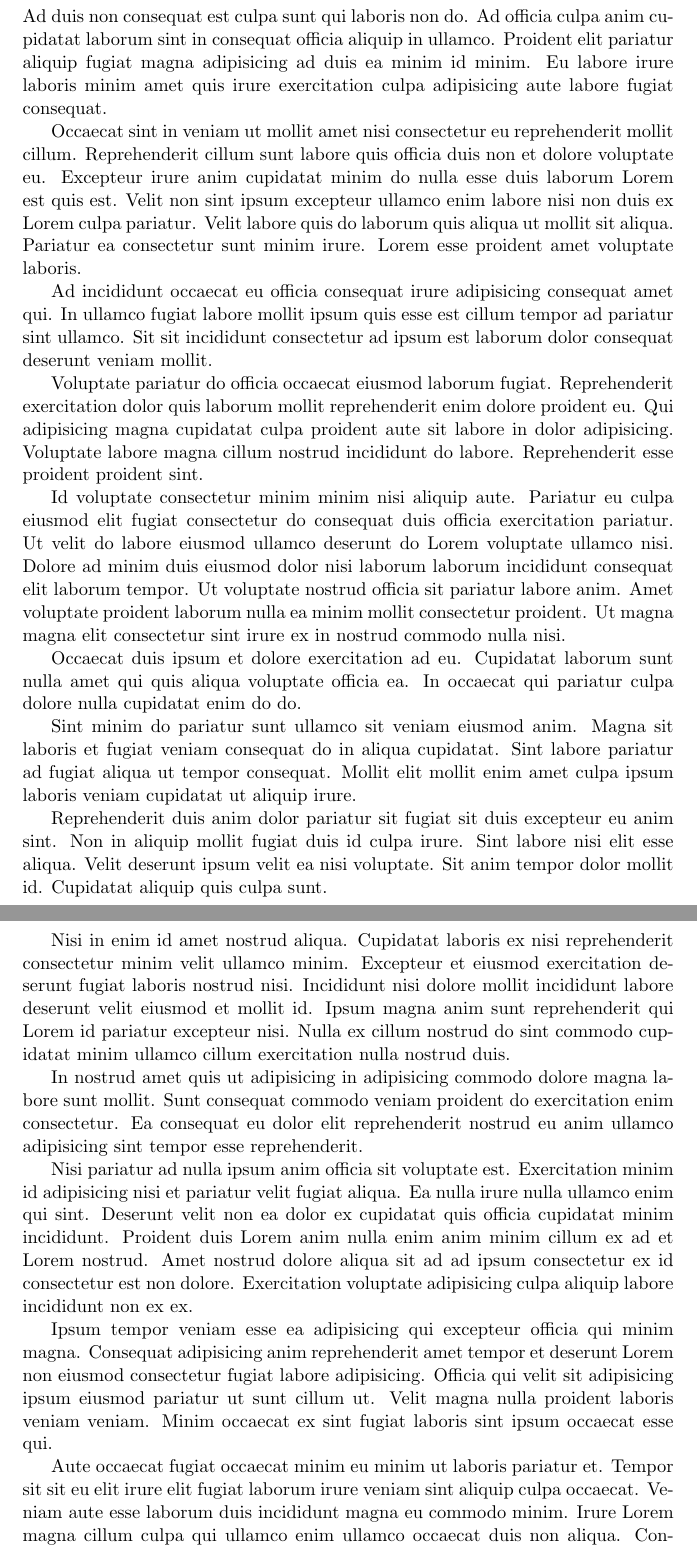
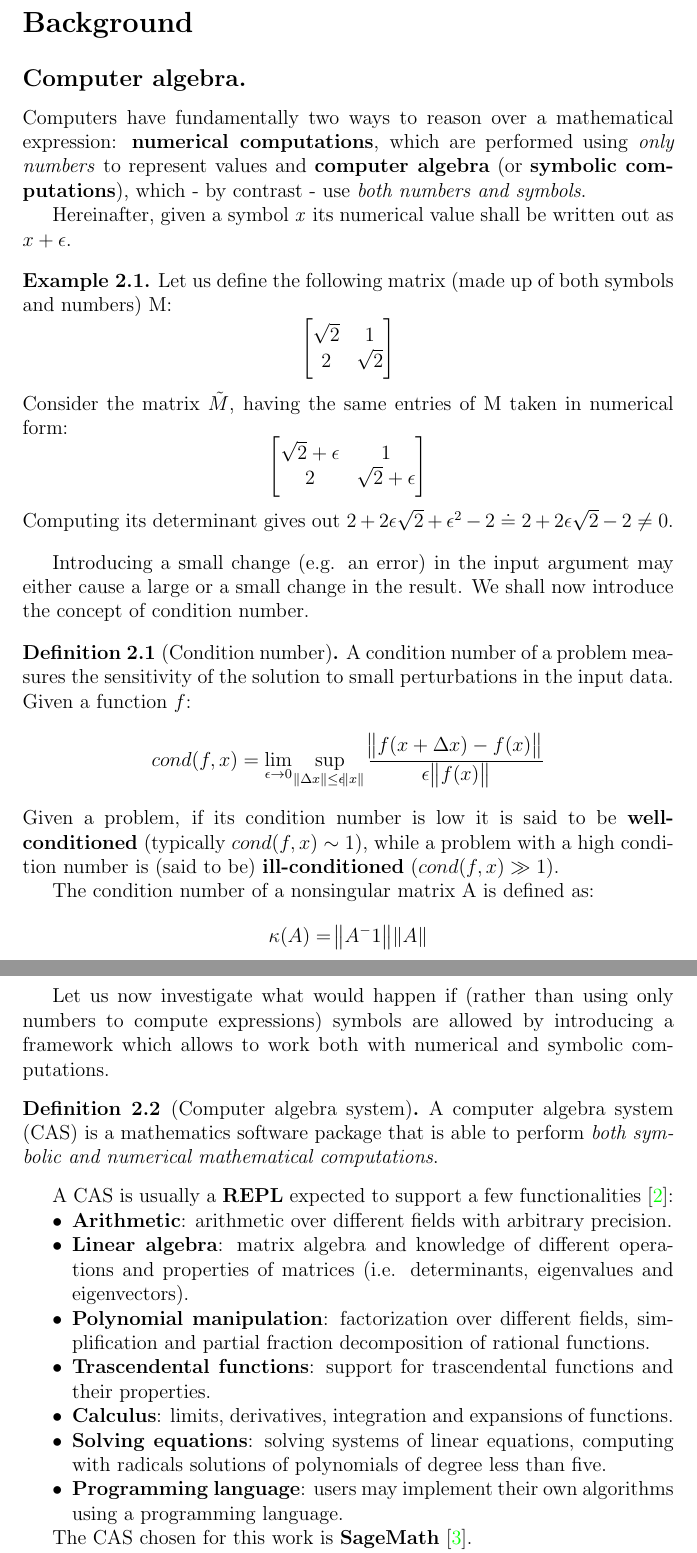
Before and after one commit to liviusi/kronecker-canonical-form, a LaTeX thesis (report/src/main.tex, which reads report/src/chapters/background.tex): two parts of pages 8 and 9 of 15 before the commit and two parts of pages 8 and 9 of 17 after it, joined at a grey line, cut at the place of the change. The pictures show the PDF file report/main.pdf that the author committed with the source.

Commit message:
started writing background

```diff
--- a/report/src/chapters/background.tex
+++ b/report/src/chapters/background.tex
@@ -1,29 +1,110 @@
 \section{Background}
-% review della letteratura: jordan, usi della forma di kronecker, algoritmi con aritmetica di macchina (van dooren)
-Ad duis non consequat est culpa sunt qui laboris non do. Ad officia culpa anim cupidatat laborum sint in consequat officia aliquip in ullamco. Proident elit pariatur aliquip fugiat magna adipisicing ad duis ea minim id minim. Eu labore irure laboris minim amet quis irure exercitation culpa adipisicing aute labore fugiat consequat.
+\subsection*{Computer algebra.}
+Computers have fundamentally two ways to reason over a mathematical expression: \textbf{numerical computations}, which are performed
+using \textit{only numbers} to represent values and \textbf{computer algebra} (or \textbf{symbolic computations}), which - by
+contrast - use \textit{both numbers and symbols}.
 
-Occaecat sint in veniam ut mollit amet nisi consectetur eu reprehenderit mollit cillum. Reprehenderit cillum sunt labore quis officia duis non et dolore voluptate eu. Excepteur irure anim cupidatat minim do nulla esse duis laborum Lorem est quis est. Velit non sint ipsum excepteur ullamco enim labore nisi non duis ex Lorem culpa pariatur. Velit labore quis do laborum quis aliqua ut mollit sit aliqua. Pariatur ea consectetur sunt minim irure. Lorem esse proident amet voluptate laboris.
+Hereinafter, given a symbol \textit{x} its numerical value shall be written out as \textit{\(x + \epsilon\)}.
 
-Ad incididunt occaecat eu officia consequat irure adipisicing consequat amet qui. In ullamco fugiat labore mollit ipsum quis esse est cillum tempor ad pariatur sint ullamco. Sit sit incididunt consectetur ad ipsum est laborum dolor consequat deserunt veniam mollit.
+\begin{exmp}
+    Let us define the following matrix (made up of both symbols and numbers) M:
+    \[
+        \begin{bmatrix}
+            \sqrt{2}  &   1    \\
+                2     & \sqrt{2}
+        \end{bmatrix}
+    \]
+    Consider the matrix \( \tilde{M} \), having the same entries of M taken in numerical form:
+    \[
+        \begin{bmatrix}
+            \sqrt{2} + \epsilon &           1         \\
+                2               &  \sqrt{2} + \epsilon
+        \end{bmatrix}
+    \]
+    Computing its determinant gives out \( 2  +2\epsilon\sqrt{2} + \epsilon^2 - 2 \doteq 2 + 2\epsilon\sqrt{2} -2 \neq 0 \).
+\end{exmp}
 
-Voluptate pariatur do officia occaecat eiusmod laborum fugiat. Reprehenderit exercitation dolor quis laborum mollit reprehenderit enim dolore proident eu. Qui adipisicing magna cupidatat culpa proident aute sit labore in dolor adipisicing. Voluptate labore magna cillum nostrud incididunt do labore. Reprehenderit esse proident proident sint.
+Introducing a small change (e.g. an error) in the input argument may either cause a large or a small change in the result.
+We shall now introduce the concept of condition number.
 
-Id voluptate consectetur minim minim nisi aliquip aute. Pariatur eu culpa eiusmod elit fugiat consectetur do consequat duis officia exercitation pariatur. Ut velit do labore eiusmod ullamco deserunt do Lorem voluptate ullamco nisi. Dolore ad minim duis eiusmod dolor nisi laborum laborum incididunt consequat elit laborum tempor. Ut voluptate nostrud officia sit pariatur labore anim. Amet voluptate proident laborum nulla ea minim mollit consectetur proident. Ut magna magna elit consectetur sint irure ex in nostrud commodo nulla nisi.
+\begin{definition}[Condition number]
+    A condition number of a problem measures the sensitivity of the solution to small perturbations in the input data.
+    Given a function \(f \):
+    \[
+        cond(f, x) = \lim_{\epsilon \to 0} \sup \limits_{\norm{\Delta x} \leq \epsilon \norm{x}}
+        \dfrac{\norm{f(x+\Delta x) - f(x)}}{\epsilon \norm{f(x)}}
+    \]
+    Given a problem, if its condition number is low it is said to be \textbf{well-conditioned} (typically \( cond(f, x) \sim 1 \)),
+    while a problem with a high condition number is (said to be) \textbf{ill-conditioned} (\( cond(f, x) \gg 1 \)).
 
-Occaecat duis ipsum et dolore exercitation ad eu. Cupidatat laborum sunt nulla amet qui quis aliqua voluptate officia ea. In occaecat qui pariatur culpa dolore nulla cupidatat enim do do.
+    The condition number of a nonsingular matrix A is defined as:
+    \[
+        \kappa(A) = \norm{A^-1} \norm{A}
+    \]
+\end{definition}
 
-Sint minim do pariatur sunt ullamco sit veniam eiusmod anim. Magna sit laboris et fugiat veniam consequat do in aliqua cupidatat. Sint labore pariatur ad fugiat aliqua ut tempor consequat. Mollit elit mollit enim amet culpa ipsum laboris veniam cupidatat ut aliquip irure.
+Let us now investigate what would happen if (rather than using only numbers to compute expressions) symbols are allowed by introducing
+a framework which allows to work both with numerical and symbolic computations.
+\begin{definition}[Computer algebra system]
+    A computer algebra system (CAS) is a mathematics software package that is able to perform \textit{both symbolic and numerical
+    mathematical computations}.
+\end{definition}
 
-Reprehenderit duis anim dolor pariatur sit fugiat sit duis excepteur eu anim sint. Non in aliquip mollit fugiat duis id culpa irure. Sint labore nisi elit esse aliqua. Velit deserunt ipsum velit ea nisi voluptate. Sit anim tempor dolor mollit id. Cupidatat aliquip quis culpa sunt.
+A CAS is usually a \textbf{REPL} expected to support a few functionalities \cite{introcas}:
+\begin{itemize}[topsep=0pt, itemsep=0pt, parsep=0pt]
+    \item \textbf{Arithmetic}:
+        arithmetic over different fields with arbitrary precision.
+    \item \textbf{Linear algebra}:
+        matrix algebra and knowledge of different operations and properties of matrices
+        (i.e. determinants, eigenvalues and eigenvectors).
+    \item \textbf{Polynomial manipulation}:
+        factorization over different fields, simplification and partial fraction decomposition of rational functions.
+    \item \textbf{Trascendental functions}:
+        support for trascendental functions and their properties.
+    \item \textbf{Calculus}:
+        limits, derivatives, integration and expansions of functions.
+    \item \textbf{Solving equations}:
+        solving systems of linear equations, computing with radicals solutions of polynomials of degree less than five.
+    \item \textbf{Programming language}:
+        users may implement their own algorithms using a programming language.
+\end{itemize}
 
-Nisi in enim id amet nostrud aliqua. Cupidatat laboris ex nisi reprehenderit consectetur minim velit ullamco minim. Excepteur et eiusmod exercitation deserunt fugiat laboris nostrud nisi. Incididunt nisi dolore mollit incididunt labore deserunt velit eiusmod et mollit id. Ipsum magna anim sunt reprehenderit qui Lorem id pariatur excepteur nisi. Nulla ex cillum nostrud do sint commodo cupidatat minim ullamco cillum exercitation nulla nostrud duis.
+The CAS chosen for this work is \textbf{SageMath} \cite{sage}.
 
-In nostrud amet quis ut adipisicing in adipisicing commodo dolore magna labore sunt mollit. Sunt consequat commodo veniam proident do exercitation enim consectetur. Ea consequat eu dolor elit reprehenderit nostrud eu anim ullamco adipisicing sint tempor esse reprehenderit.
+SageMath is an open source CAS distributed under the terms of the GNU GPLv3 \cite{gpl}.
 
-Nisi pariatur ad nulla ipsum anim officia sit voluptate est. Exercitation minim id adipisicing nisi et pariatur velit fugiat aliqua. Ea nulla irure nulla ullamco enim qui sint. Deserunt velit non ea dolor ex cupidatat quis officia cupidatat minim incididunt. Proident duis Lorem anim nulla enim anim minim cillum ex ad et Lorem nostrud. Amet nostrud dolore aliqua sit ad ad ipsum consectetur ex id consectetur est non dolore. Exercitation voluptate adipisicing culpa aliquip labore incididunt non ex ex.
+An attempt to review its functionalities and features shall not be made, but an
+example showing it allows for calculations either in symbolic or in inexact ones shall (be provided).
+\begin{exmp}
+    Take matrix M from Example 2.1:
+    \[
+        \begin{bmatrix}
+            \sqrt{2}  &   1    \\
+                2     & \sqrt{2}
+        \end{bmatrix}
+    \]
+    Compare the different result given out by defining M over the \textit{symbolic ring SR} and the \textit{finite-precision ring
+    CDF}:
+    \begin{minted}[mathescape,
+        numbersep=5pt,
+        gobble=2,
+        frame=lines,
+        framesep=2mm]{sage}
+        sage: matrix(SR, [[sqrt(2), 1], [2, sqrt(2)]]).det()
+        0
+        sage: matrix(CDF, [[sqrt(2), 1], [2, sqrt(2)]]).det()
+        -3.14018491736755e-16
+    \end{minted}
+\end{exmp}
 
-Ipsum tempor veniam esse ea adipisicing qui excepteur officia qui minim magna. Consequat adipisicing anim reprehenderit amet tempor et deserunt Lorem non eiusmod consectetur fugiat labore adipisicing. Officia qui velit sit adipisicing ipsum eiusmod pariatur ut sunt cillum ut. Velit magna nulla proident laboris veniam veniam. Minim occaecat ex sint fugiat laboris sint ipsum occaecat esse qui.
+\subsection*{Eigenvalues, eigenvectors}
 
-Aute occaecat fugiat occaecat minim eu minim ut laboris pariatur et. Tempor sit sit eu elit irure elit fugiat laborum irure veniam sint aliquip culpa occaecat. Veniam aute esse laborum duis incididunt magna eu commodo minim. Irure Lorem magna cillum culpa qui ullamco enim ullamco occaecat duis non aliqua. Consectetur aliquip consectetur fugiat do incididunt voluptate sint sint aute laborum irure laborum.
+\begin{definition}[Eigenvalue, eigenvector]
+    Given a linear transformation \(T\) in a finite-dimensional vector space \(V\) over a field \(F\) into itself and a nonzero
+    vector
+    \(\vec{v}\), \(\vec{v}\) is an eigenvector of \(T\) if and only if:
+    \[ A \vec{u} = \lambda \vec{u} \]
+    with \(A\) the matrix representation of \(T\), \(\vec{u}\) the coordinate vector of \(\vec{u}\) and \(\lambda\) a scalar in
+    \(F\) known as eigenvalue associated with \(\vec{v}\).
+\end{definition}
 
-Quis mollit magna mollit elit nulla esse proident amet in. Esse minim ea deserunt exercitation minim qui. Magna aute est eu ipsum mollit pariatur exercitation pariatur cupidatat voluptate culpa deserunt. Amet sunt magna veniam esse deserunt ut officia est adipisicing culpa ex.
```
Also changed, not shown: report/src/bibliography.bib (added, +26 -0 lines), report/src/main.tex (+13 -32 lines), report/main.pdf, report/src/chapters/background.tex (9 more changed lines), 2 other files.
